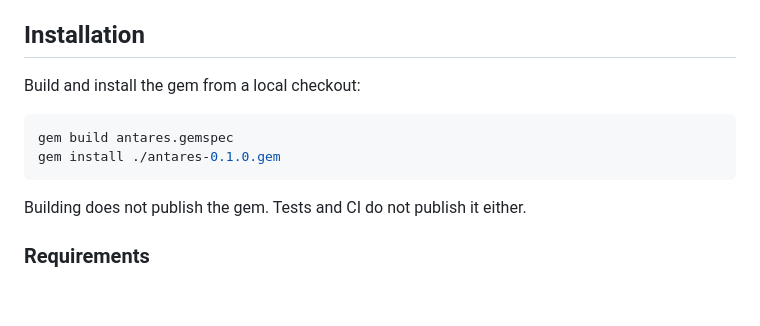
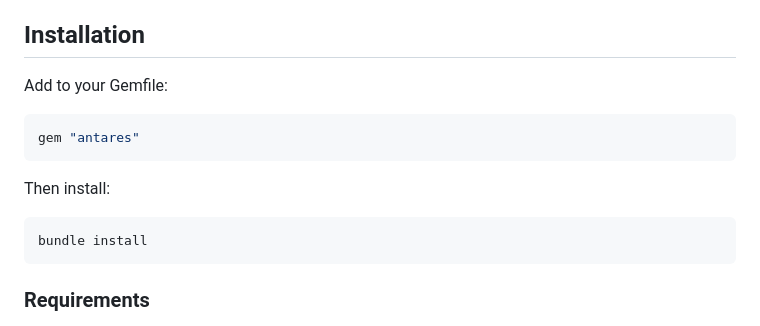
Before and after one commit to rubifex/registrum, a Markdown page: README.md, the part around one of its changes. GitHub-like rendering; blank space fills up the shorter version.

````diff
--- a/README.md
+++ b/README.md
@@ -39,14 +40,17 @@ Antares adds edit-aware, line-oriented syntax highlighting to [Rouge](https://gi
 
 <a name="installation"></a>
 
-Build and install the gem from a local checkout:
+Add to your Gemfile:
+
+```ruby
+gem "antares"
+```
+
+Then install:
 
 ```bash
-gem build antares.gemspec
-gem install ./antares-0.1.0.gem
+bundle install
 ```
-
-Building does not publish the gem. Tests and CI do not publish it either.
 
 ### Requirements
 
````
Also changed, not shown: other parts of README.md (+2 -1 lines).
